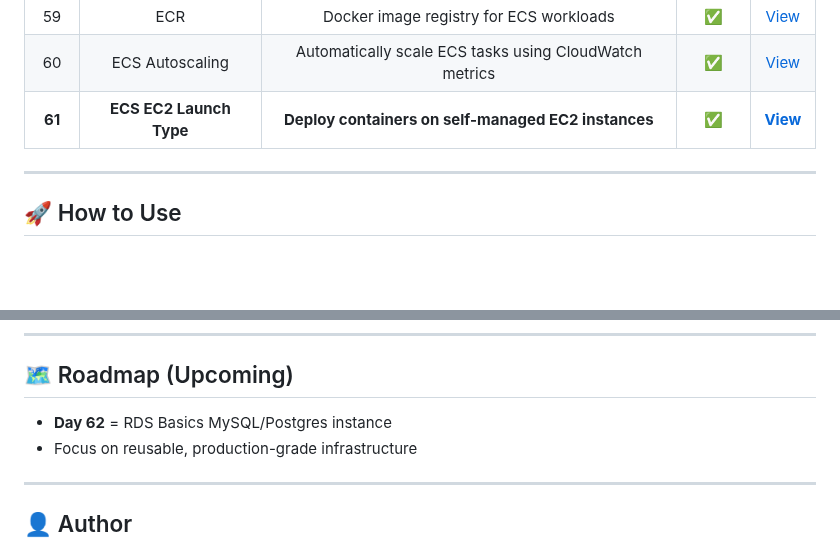
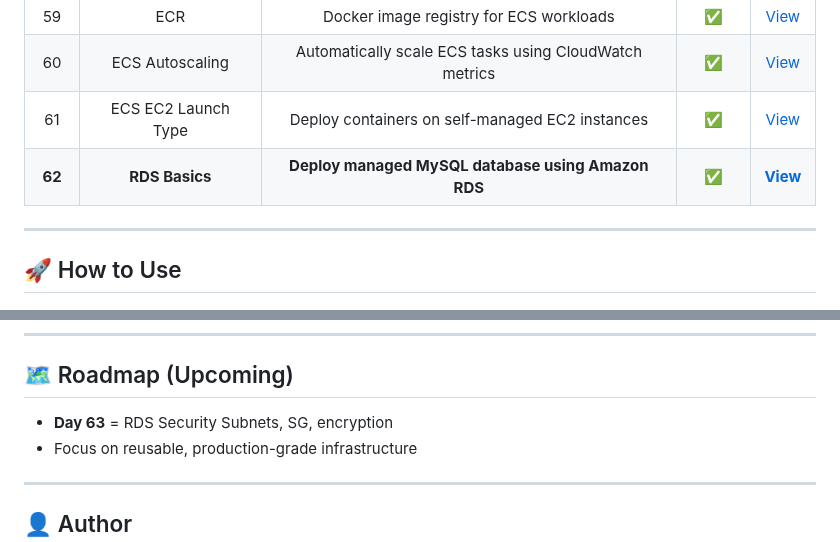
Before and after one commit to nacholiya/100-Days-AWS-Terraform-Challenge, a Markdown page: README.md, 2 parts joined by grey strips. Rendered like a GitHub page; blank space fills up the shorter version.

```diff
--- a/README.md
+++ b/README.md
@@ -107,7 +107,8 @@ This challenge focuses on **consistency, depth, and real-world DevOps skills**.
 | 58 | ECS + ALB | Load-balanced containerized application | ✅ | [View](./Day-58-ecs-alb) |
 | 59 | ECR | Docker image registry for ECS workloads | ✅ | [View](./Day-59-ecr) |
 | 60 | ECS Autoscaling | Automatically scale ECS tasks using CloudWatch metrics | ✅ | [View](./Day-60-ecs-asg) |
-| **61** | **ECS EC2 Launch Type** | **Deploy containers on self-managed EC2 instances** | **✅** | **[View](./Day-61-ecs-ec2-launch)** |
+| 61 | ECS EC2 Launch Type | Deploy containers on self-managed EC2 instances | ✅ | [View](./Day-61-ecs-ec2-launch) |
+| **62** | **RDS Basics** | **Deploy managed MySQL database using Amazon RDS** | **✅** | **[View](./Day-62-rds)** |
 ---
 
 ## 🚀 How to Use
@@ -127,7 +128,7 @@ terraform destroy
 ---
 
 ## 🗺️ Roadmap (Upcoming)
-- **Day 62** = RDS Basics MySQL/Postgres instance
+- **Day 63** = RDS Security Subnets, SG, encryption
 - Focus on reusable, production-grade infrastructure
 
 ---
```
